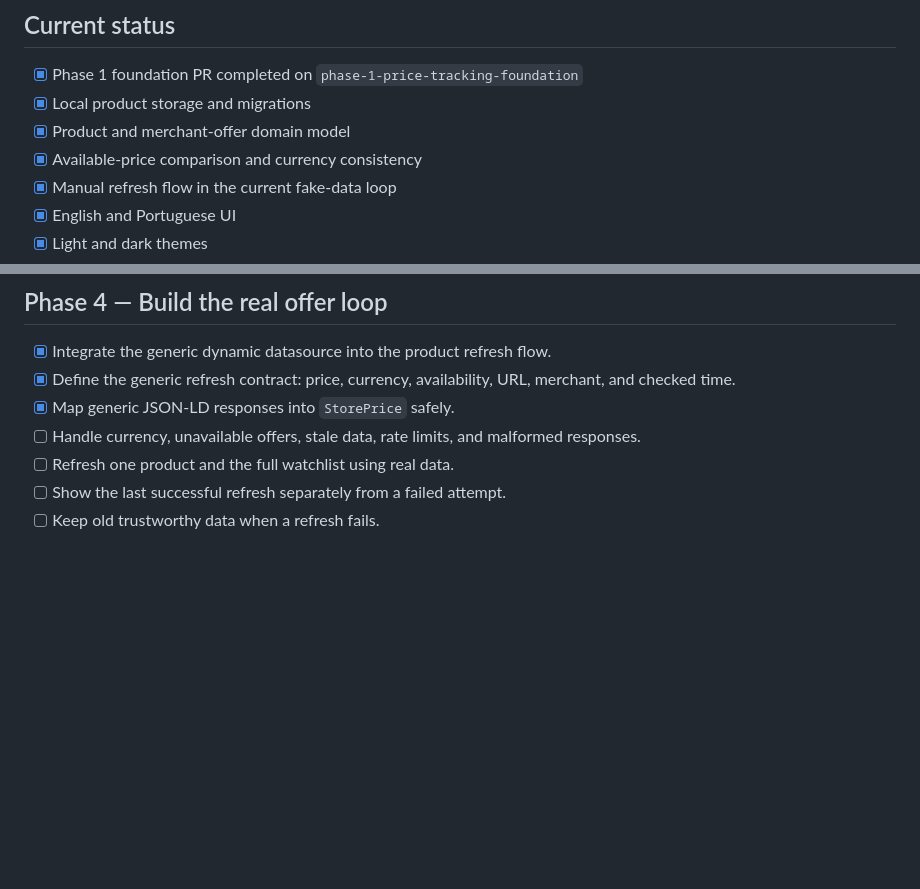
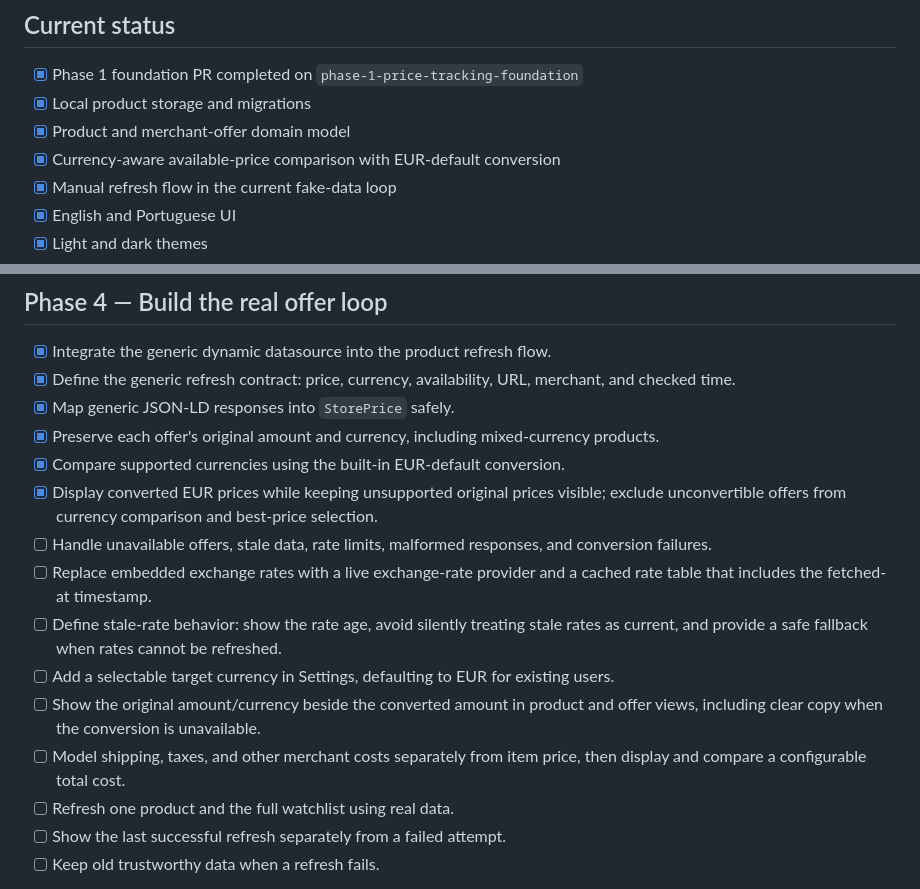
Before and after one commit to Soneka96/worthloop, a Markdown page: ROADMAP.md, 2 parts joined by grey strips. Drawn GitHub-style; blank space fills up the shorter version.

Commit message:
docs: document multi-currency roadmap follow-up
Record remaining exchange-rate, display, settings, and total-cost work needed to complete the currency feature.

```diff
--- a/ROADMAP.md
+++ b/ROADMAP.md
@@ -13,7 +13,7 @@ on an Android device.
 - [x] Phase 1 foundation PR completed on `phase-1-price-tracking-foundation`
 - [x] Local product storage and migrations
 - [x] Product and merchant-offer domain model
-- [x] Available-price comparison and currency consistency
+- [x] Currency-aware available-price comparison with EUR-default conversion
 - [x] Manual refresh flow in the current fake-data loop
 - [x] English and Portuguese UI
 - [x] Light and dark themes
@@ -75,7 +75,20 @@ code or seeded data.
 - [x] Define the generic refresh contract: price, currency, availability, URL, merchant,
       and checked time.
 - [x] Map generic JSON-LD responses into `StorePrice` safely.
-- [ ] Handle currency, unavailable offers, stale data, rate limits, and malformed responses.
+- [x] Preserve each offer's original amount and currency, including mixed-currency products.
+- [x] Compare supported currencies using the built-in EUR-default conversion.
+- [x] Display converted EUR prices while keeping unsupported original prices visible;
+      exclude unconvertible offers from currency comparison and best-price selection.
+- [ ] Handle unavailable offers, stale data, rate limits, malformed responses, and conversion failures.
+- [ ] Replace embedded exchange rates with a live exchange-rate provider and a cached
+      rate table that includes the fetched-at timestamp.
+- [ ] Define stale-rate behavior: show the rate age, avoid silently treating stale rates
+      as current, and provide a safe fallback when rates cannot be refreshed.
+- [ ] Add a selectable target currency in Settings, defaulting to EUR for existing users.
+- [ ] Show the original amount/currency beside the converted amount in product and offer
+      views, including clear copy when the conversion is unavailable.
+- [ ] Model shipping, taxes, and other merchant costs separately from item price, then
+      display and compare a configurable total cost.
 - [ ] Refresh one product and the full watchlist using real data.
 - [ ] Show the last successful refresh separately from a failed attempt.
 - [ ] Keep old trustworthy data when a refresh fails.
```
